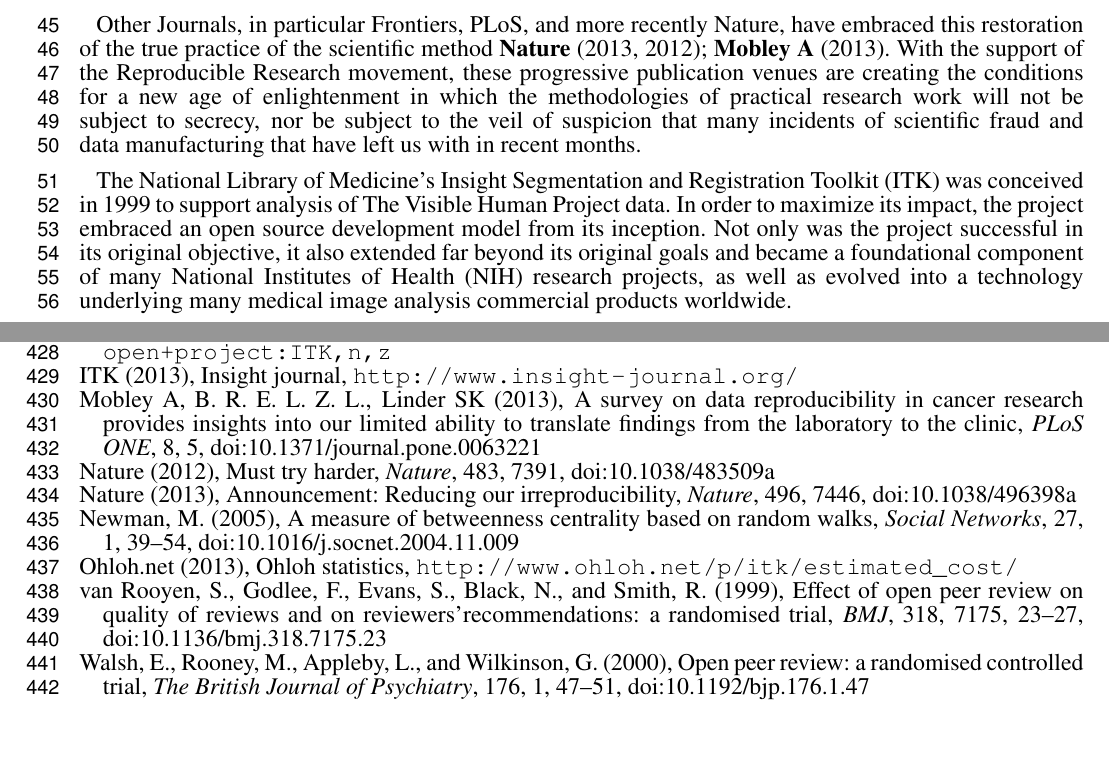
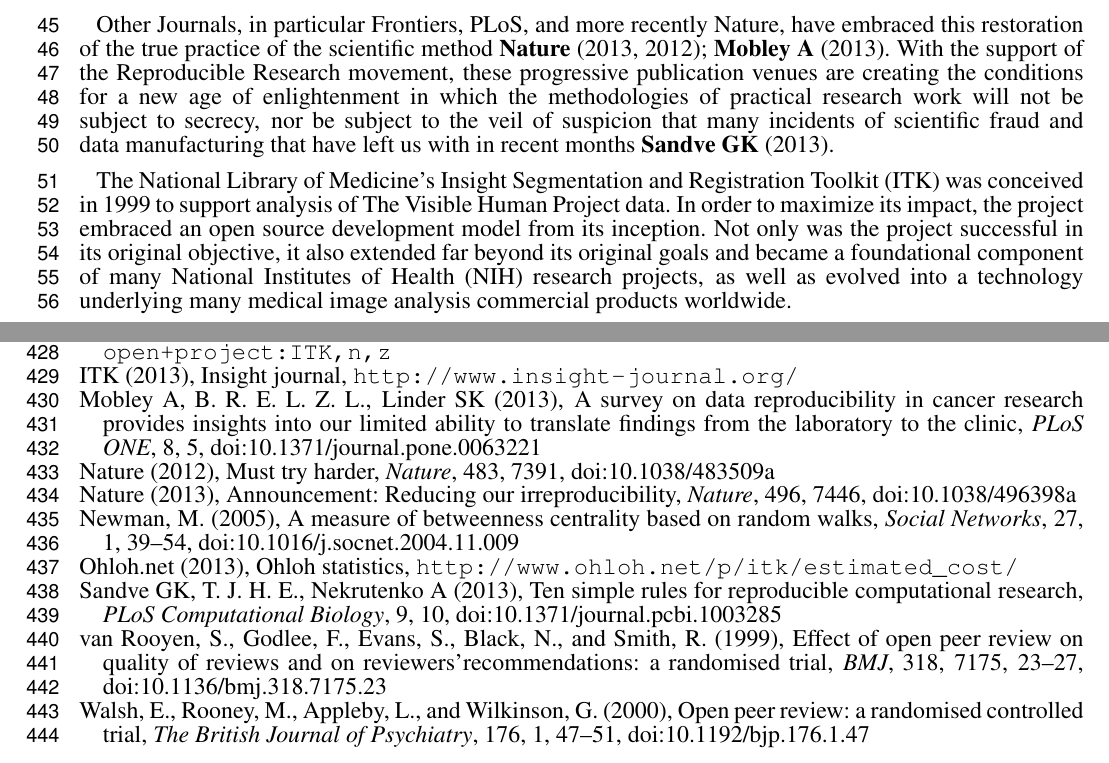
Before and after one commit to JustKeepClimbing/ITKFrontierNeuroinformatics2013, a LaTeX document (doc/frontiers.tex, which reads doc/frontiers.bib): two parts of pages 2 and 12 of 16, joined at a grey line, cut so that both start at the same text. Compiled offline with pdfLaTeX.

Commit message:
One more PLoS reference on reproducibility.
From PLoS Computational Biology.

```diff
--- a/doc/frontiers.bib
+++ b/doc/frontiers.bib
@@ -160,3 +160,14 @@
 	URL = "http://dx.doi.org/10.1371/journal.pone.0063221",
 	journal = "PLoS ONE"
 }
+
+@Article{Sandve2013,
+	author = "Sandve GK, Nekrutenko A, Taylor J, Hovig E",
+	title = "Ten Simple Rules for Reproducible Computational Research",
+	volume = "9",
+  number = "10",
+	year = "2013",
+	doi = "10.1371/journal.pcbi.1003285",
+	URL = "http://dx.doi.org/10.1371/journal.pcbi.1003285",
+	journal = "PLoS Computational Biology"
+}
--- a/doc/frontiers.tex
+++ b/doc/frontiers.tex
@@ -142,7 +142,7 @@
 venues are creating the conditions for a new age of enlightenment in which the
 methodologies of practical research work will not be subject to secrecy, nor be
 subject to the veil of suspicion that many incidents of scientific fraud and
-data manufacturing that have left us with in recent months.
+data manufacturing that have left us with in recent months~\cite{Sandve2013}.
 
 
 The National Library of Medicine’s Insight Segmentation and Registration
```
